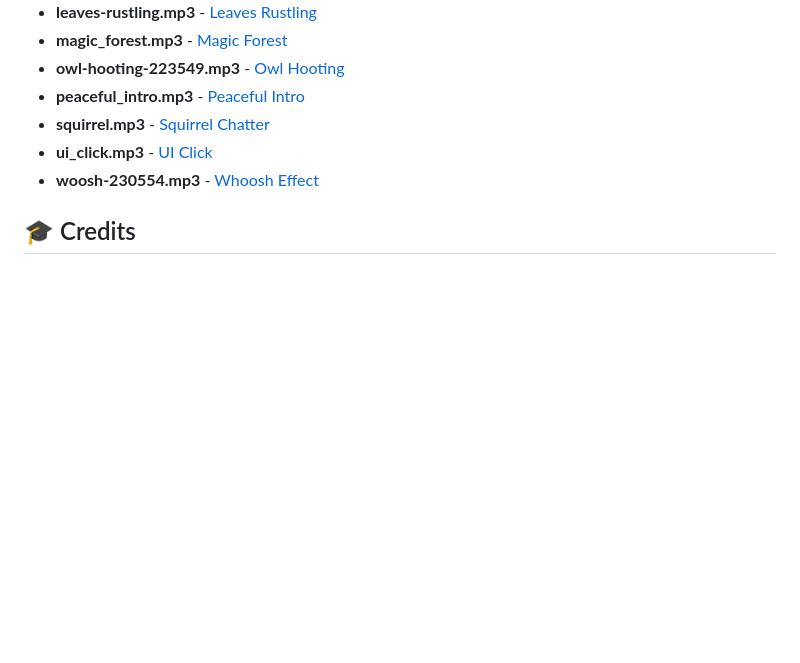
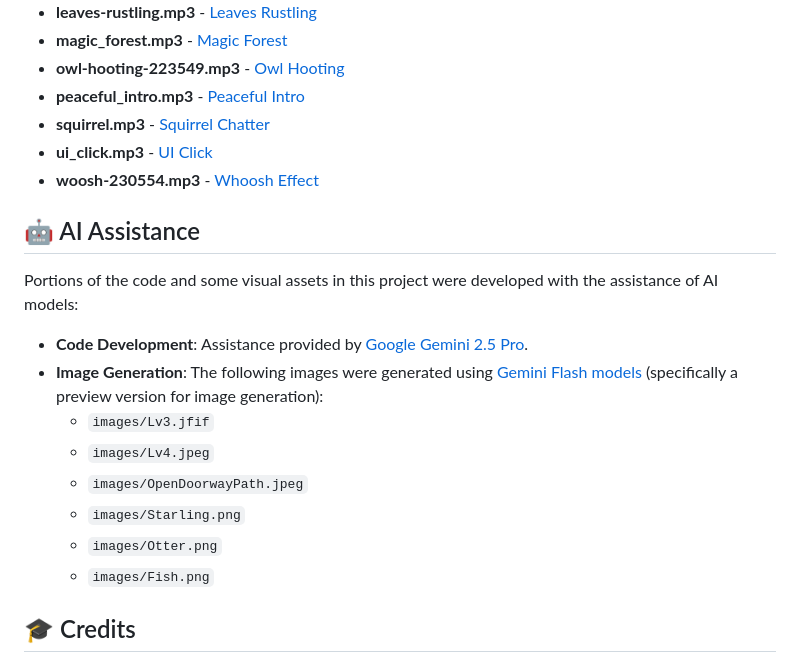
Before and after one commit to dannguyen99/MeowAdventure, a Markdown page: README.md, the part around the change. Drawn GitHub-style; blank space fills up the shorter version.

Commit message:
Add AI assistance section to README.md, crediting AI models used for code development and image generation

```diff
--- a/README.md
+++ b/README.md
@@ -69,6 +69,19 @@ All audio files are sourced from [Pixabay](https://pixabay.com/):
 - **ui_click.mp3** - [UI Click](https://pixabay.com/sound-effects/ui-click-192164/)
 - **woosh-230554.mp3** - [Whoosh Effect](https://pixabay.com/sound-effects/woosh-230554/)
 
+## 🤖 AI Assistance
+
+Portions of the code and some visual assets in this project were developed with the assistance of AI models:
+
+- **Code Development**: Assistance provided by [Google Gemini 2.5 Pro](https://deepmind.google/models/gemini/pro/).
+- **Image Generation**: The following images were generated using [Gemini Flash models](https://deepmind.google/models/gemini/flash/) (specifically a preview version for image generation):
+    - `images/Lv3.jfif`
+    - `images/Lv4.jpeg`
+    - `images/OpenDoorwayPath.jpeg`
+    - `images/Starling.png`
+    - `images/Otter.png`
+    - `images/Fish.png`
+
 ## 🎓 Credits
 
 **Convenor**: Dr Steve Collins
```
